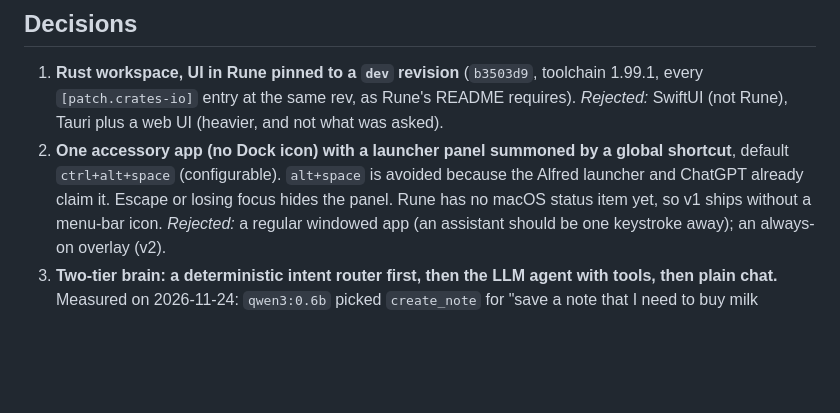
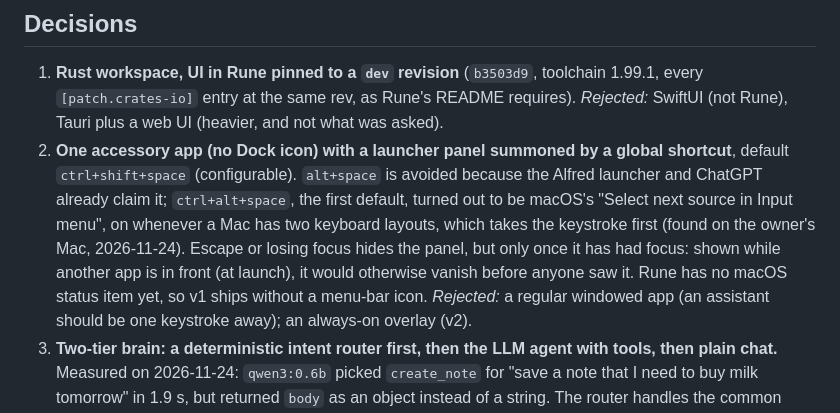
Before and after one commit to laurentlouk/alfred, a Markdown page: docs/specs/2026-11-24-alfred-v1-design.md, the part around the change. Drawn GitHub-style; blank space fills up the shorter version.

```diff
--- a/docs/specs/2026-11-24-alfred-v1-design.md
+++ b/docs/specs/2026-11-24-alfred-v1-design.md
@@ -31,8 +31,11 @@ speak with Kokoro, be MIT open source, and be built with [Rune](https://github.c
    `[patch.crates-io]` entry at the same rev, as Rune's README requires). *Rejected:* SwiftUI (not Rune),
    Tauri plus a web UI (heavier, and not what was asked).
 2. **One accessory app (no Dock icon) with a launcher panel summoned by a global shortcut**, default
-   `ctrl+alt+space` (configurable). `alt+space` is avoided because the Alfred launcher and ChatGPT already
-   claim it. Escape or losing focus hides the panel. Rune has no macOS status item yet, so v1 ships
+   `ctrl+shift+space` (configurable). `alt+space` is avoided because the Alfred launcher and ChatGPT already
+   claim it; `ctrl+alt+space`, the first default, turned out to be macOS's "Select next source in Input
+   menu", on whenever a Mac has two keyboard layouts, which takes the keystroke first (found on the owner's
+   Mac, 2026-11-24). Escape or losing focus hides the panel, but only once it has had focus: shown while
+   another app is in front (at launch), it would otherwise vanish before anyone saw it. Rune has no macOS status item yet, so v1 ships
    without a menu-bar icon. *Rejected:* a regular windowed app (an assistant should be one keystroke away);
    an always-on overlay (v2).
 3. **Two-tier brain: a deterministic intent router first, then the LLM agent with tools, then plain chat.**
```
Also changed, not shown: README.md (+2 -2 lines), docs/images/confirm.png, docs/images/conversation.png, docs/images/idle.png, docs/images/listening.png, docs/images/speaking.png, docs/images/thinking.png, 4 other files.
